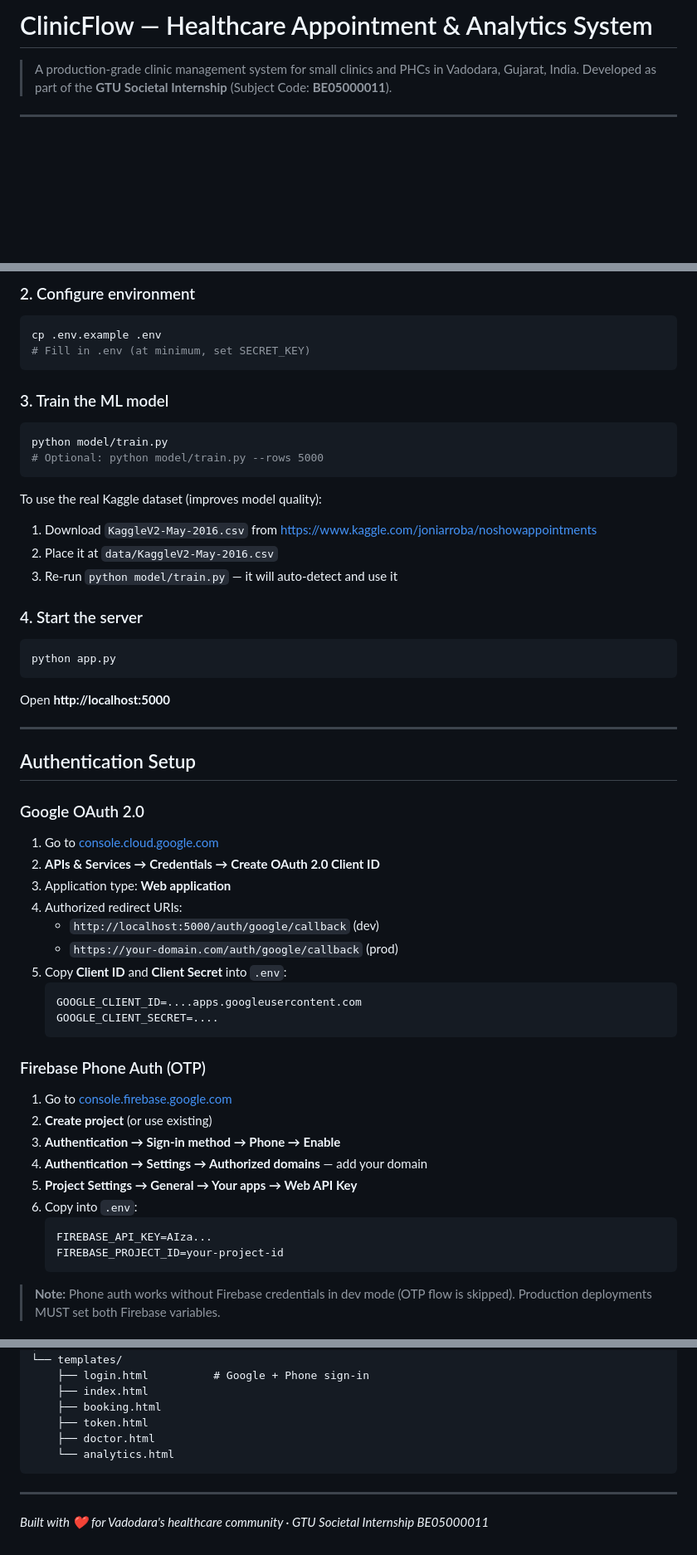
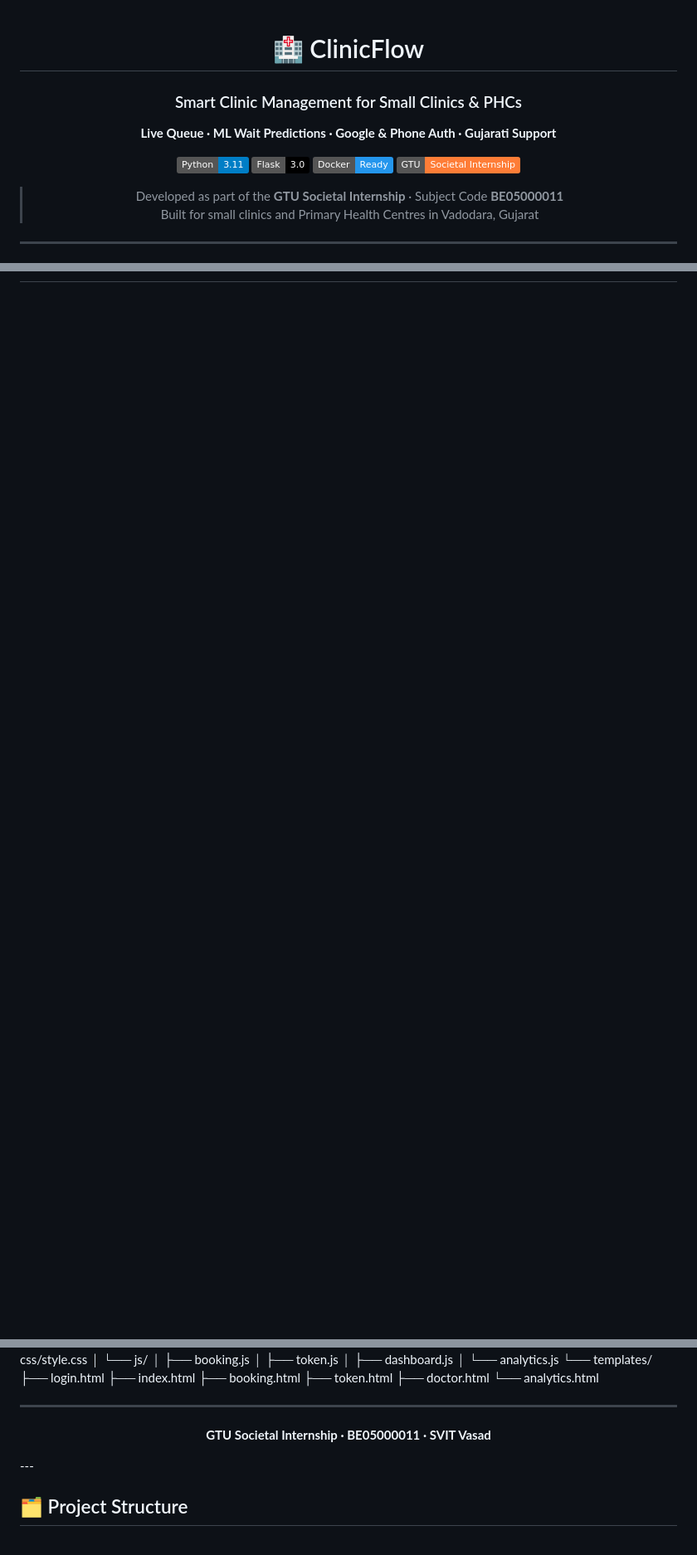
Before and after one commit to DeepPasnani/Societal-Internship-Project, a Markdown page: README.md, 3 parts joined by grey strips. Shown at 83% size. GitHub-like rendering; badges without logos; blank space fills up the shorter version.

````diff
--- a/README.md
+++ b/README.md
@@ -1,4 +1,16 @@
-# ClinicFlow — Healthcare Appointment & Analytics System
+<div align="center">
 
-> A production-grade clinic management system for small clinics and PHCs in Vadodara, Gujarat, India.
-> Developed as part of the **GTU Societal Internship** (Subject Code: **BE05000011**).
+# 🏥 ClinicFlow
+
+### Smart Clinic Management for Small Clinics & PHCs
+
+**Live Queue · ML Wait Predictions · Google & Phone Auth · Gujarati Support**
+
+[![Python](https://img.shields.io/badge/Python-3.11-blue?logo=python)](https://python.org)
+[![Flask](https://img.shields.io/badge/Flask-3.0-black?logo=flask)](https://flask.palletsprojects.com)
+[![Docker](https://img.shields.io/badge/Docker-Ready-2496ED?logo=docker)](https://docker.com)
+[![GTU](https://img.shields.io/badge/GTU-Societal%20Internship-orange)](https://gtu.ac.in)
+
+> Developed as part of the **GTU Societal Internship** · Subject Code **BE05000011**
+> Built for small clinics and Primary Health Centres in Vadodara, Gujarat
+
@@ -78,60 +78,0 @@ pip install -r requirements.txt
-### 2. Configure environment
-
-```bash
-cp .env.example .env
-# Fill in .env (at minimum, set SECRET_KEY)
-```
-
-### 3. Train the ML model
-
-```bash
-python model/train.py
-# Optional: python model/train.py --rows 5000
-```
-
-To use the real Kaggle dataset (improves model quality):
-1. Download `KaggleV2-May-2016.csv` from https://www.kaggle.com/joniarroba/noshowappointments
-2. Place it at `data/KaggleV2-May-2016.csv`
-3. Re-run `python model/train.py` — it will auto-detect and use it
-
-### 4. Start the server
-
-```bash
-python app.py
-```
-
-Open **http://localhost:5000**
-
----
-
-## Authentication Setup
-
-### Google OAuth 2.0
-
-1. Go to [console.cloud.google.com](https://console.cloud.google.com)
-2. **APIs & Services → Credentials → Create OAuth 2.0 Client ID**
-3. Application type: **Web application**
-4. Authorized redirect URIs:
-   - `http://localhost:5000/auth/google/callback` (dev)
-   - `https://your-domain.com/auth/google/callback` (prod)
-5. Copy **Client ID** and **Client Secret** into `.env`:
-   ```
-   GOOGLE_CLIENT_ID=....apps.googleusercontent.com
-   GOOGLE_CLIENT_SECRET=....
-   ```
-
-### Firebase Phone Auth (OTP)
-
-1. Go to [console.firebase.google.com](https://console.firebase.google.com)
-2. **Create project** (or use existing)
-3. **Authentication → Sign-in method → Phone → Enable**
-4. **Authentication → Settings → Authorized domains** — add your domain
-5. **Project Settings → General → Your apps → Web API Key**
-6. Copy into `.env`:
-   ```
-   FIREBASE_API_KEY=AIza...
-   FIREBASE_PROJECT_ID=your-project-id
-   ```
-
-> **Note:** Phone auth works without Firebase credentials in dev mode (OTP flow is skipped). Production deployments MUST set both Firebase variables.
-
@@ -215,14 +96,20 @@ clinicflow/
 │       ├── dashboard.js
 │       └── analytics.js
 └── templates/
-    ├── login.html          # Google + Phone sign-in
-    ├── index.html
-    ├── booking.html
-    ├── token.html
-    ├── doctor.html
-    └── analytics.html
-```
+├── login.html
+├── index.html
+├── booking.html
+├── token.html
+├── doctor.html
+└── analytics.html
 
 ---
 
-*Built with ❤️ for Vadodara's healthcare community · GTU Societal Internship BE05000011*
+<div align="center">
+
+**GTU Societal Internship · BE05000011 · SVIT Vasad**
+
+</div>
+---
+
+## 🗂️ Project Structure
````
Also changed, not shown: other parts of README.md (+53 -124 lines).
